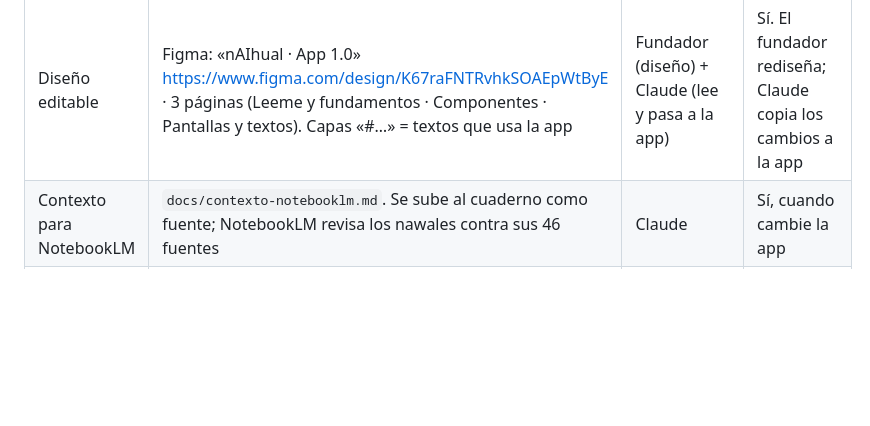
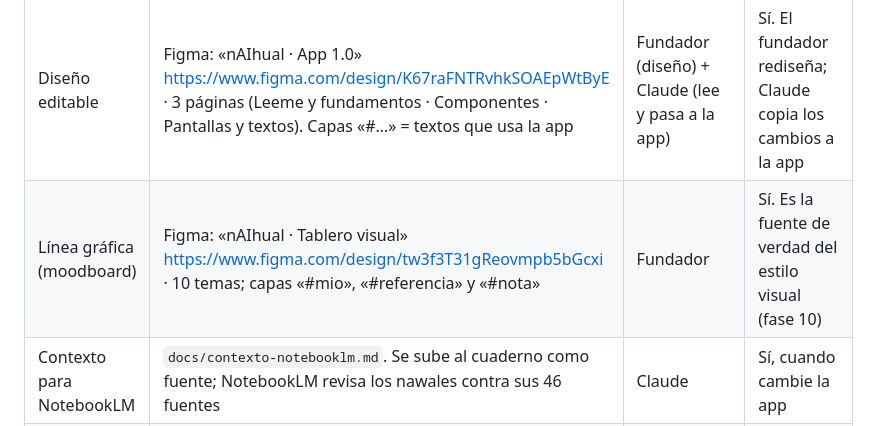
Before and after one commit to diegosamgt-lang/nAIhual, a Markdown page: docs/nAIhual.md, the part around the change. Drawn GitHub-style; blank space fills up the shorter version.

Commit message:
Anotar el tablero visual de Figma como fuente de la línea gráfica
Co-Authored-By: Claude Opus 5.5 <noreply@anthropic.com>
Claude-Session: https://claude.ai/code/session_01Nbv5eeWgFCHHdsDujWqJf9

```diff
--- a/docs/nAIhual.md
+++ b/docs/nAIhual.md
@@ -129,6 +129,7 @@ C1 va primero porque es la lección #1: nadie más ha abierto la app.
 | Cosmovisión y 20 nawales | PDF Consolidado | Fundador | No; en la app con \* |
 | Fuentes originales | NotebookLM (Claude no tiene acceso) | Fundador | Propuesta: copiarlas a Google Drive, carpeta «nAIhual fuentes» |
 | Diseño editable | Figma: «nAIhual · App 1.0» https://www.figma.com/design/K67raFNTRvhkSOAEpWtByE · 3 páginas (Leeme y fundamentos · Componentes · Pantallas y textos). Capas «#…» = textos que usa la app | Fundador (diseño) + Claude (lee y pasa a la app) | Sí. El fundador rediseña; Claude copia los cambios a la app |
+| Línea gráfica (moodboard) | Figma: «nAIhual · Tablero visual» https://www.figma.com/design/tw3f3T31gReovmpb5bGcxi · 10 temas; capas «#mio», «#referencia» y «#nota» | Fundador | Sí. Es la fuente de verdad del estilo visual (fase 10) |
 | Contexto para NotebookLM | `docs/contexto-notebooklm.md`. Se sube al cuaderno como fuente; NotebookLM revisa los nawales contra sus 46 fuentes | Claude | Sí, cuando cambie la app |
 | Web C0 vieja | Netlify (gregarious-tulumba-42cb05) | — | No tocar |
 
```
